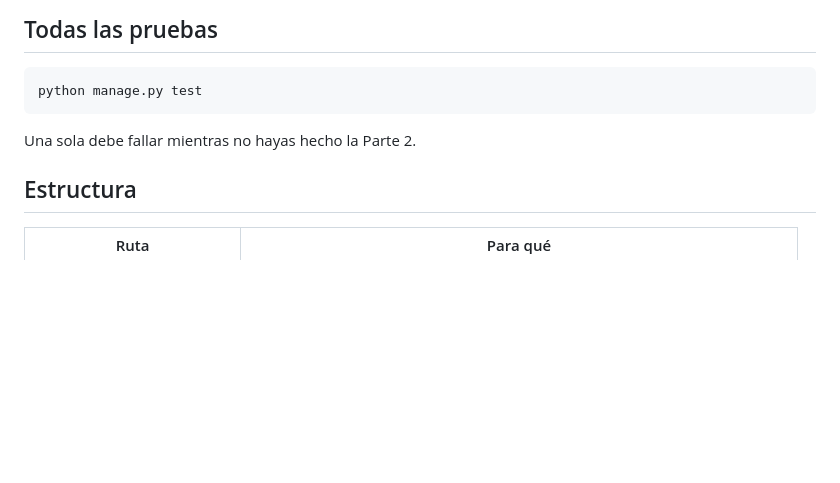
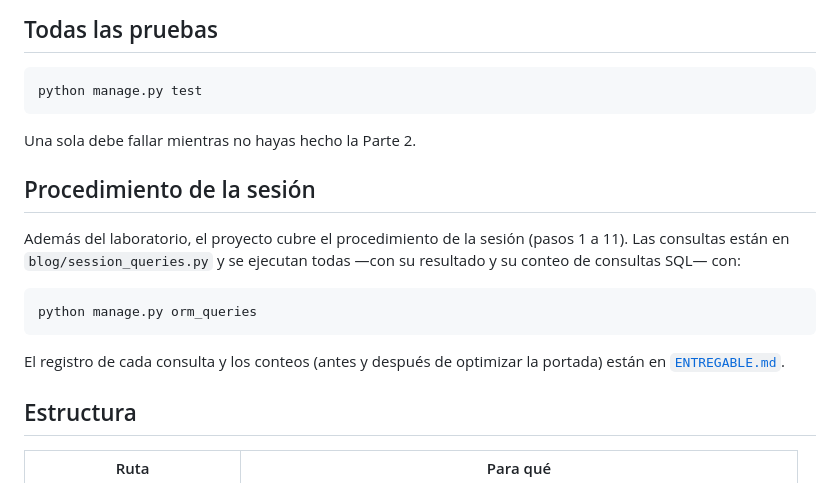
Before and after one commit to antonellaquispe-hash/semana-07, a Markdown page: README.md, the part around the change. Rendered like a GitHub page; blank space fills up the shorter version.

Commit message:
docs: entregable del procedimiento con resultados y conteo de consultas (paso 11)

````diff
--- a/README.md
+++ b/README.md
@@ -80,6 +80,19 @@ python manage.py test
 
 Una sola debe fallar mientras no hayas hecho la Parte 2.
 
+## Procedimiento de la sesión
+
+Además del laboratorio, el proyecto cubre el procedimiento de la sesión (pasos
+1 a 11). Las consultas están en `blog/session_queries.py` y se ejecutan todas
+—con su resultado y su conteo de consultas SQL— con:
+
+```bash
+python manage.py orm_queries
+```
+
+El registro de cada consulta y los conteos (antes y después de optimizar la
+portada) están en [`ENTREGABLE.md`](ENTREGABLE.md).
+
 ## Estructura
 
 | Ruta | Para qué |
````
Also changed, not shown: ENTREGABLE.md (added, +75 -0 lines).
